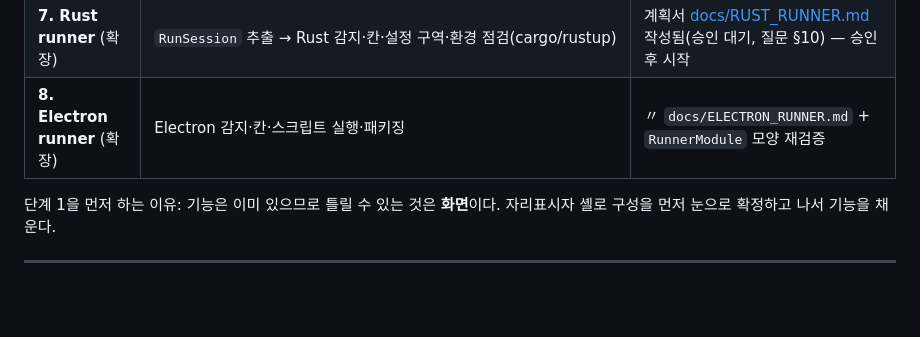
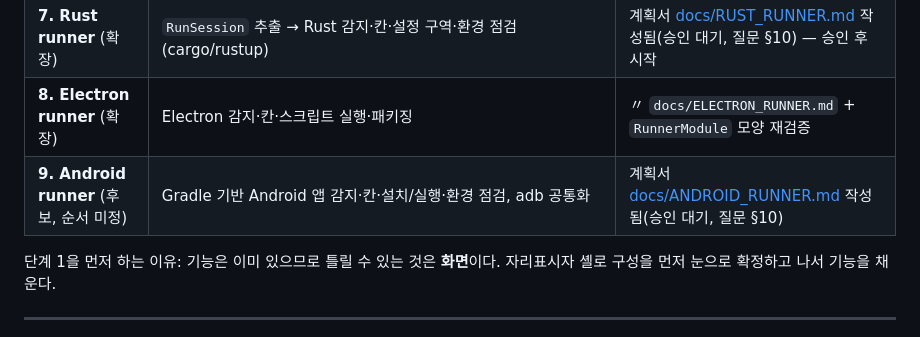
Before and after one commit to jejezz/daylight-taskbench, a Markdown page: PLAN.md, the part around the change. Rendered like a GitHub page; blank space fills up the shorter version.

Commit message:
docs: Android runner 계획서 (단계 9 후보)
Co-Authored-By: Claude Sonnet 5.5 <noreply@anthropic.com>

```diff
--- a/PLAN.md
+++ b/PLAN.md
@@ -468,6 +468,7 @@ abstract class ProjectDetector {
 | **6. 릴리스 준비** | README(영·한), 스크린샷, 설치 프로그램, `flutter-app-release-check` | `v0.1.0` 태그 가능 |
 | **7. Rust runner** (확장) | `RunSession` 추출 → Rust 감지·칸·설정 구역·환경 점검(cargo/rustup) | 계획서 [docs/RUST_RUNNER.md](docs/RUST_RUNNER.md) 작성됨(승인 대기, 질문 §10) — 승인 후 시작 |
 | **8. Electron runner** (확장) | Electron 감지·칸·스크립트 실행·패키징 | 〃 `docs/ELECTRON_RUNNER.md` + `RunnerModule` 모양 재검증 |
+| **9. Android runner** (후보, 순서 미정) | Gradle 기반 Android 앱 감지·칸·설치/실행·환경 점검, adb 공통화 | 계획서 [docs/ANDROID_RUNNER.md](docs/ANDROID_RUNNER.md) 작성됨(승인 대기, 질문 §10) |
 
 단계 1을 먼저 하는 이유: 기능은 이미 있으므로 틀릴 수 있는 것은 **화면**이다. 자리표시자 셸로 구성을 먼저 눈으로 확정하고 나서 기능을 채운다.
 
```
Also changed, not shown: docs/ANDROID_RUNNER.md (added, +172 -0 lines).
